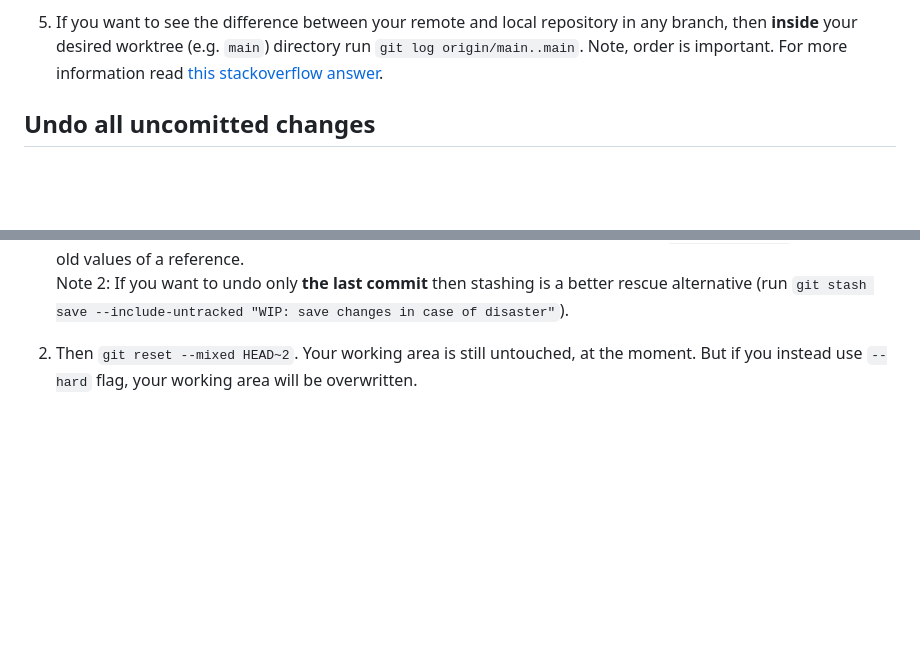
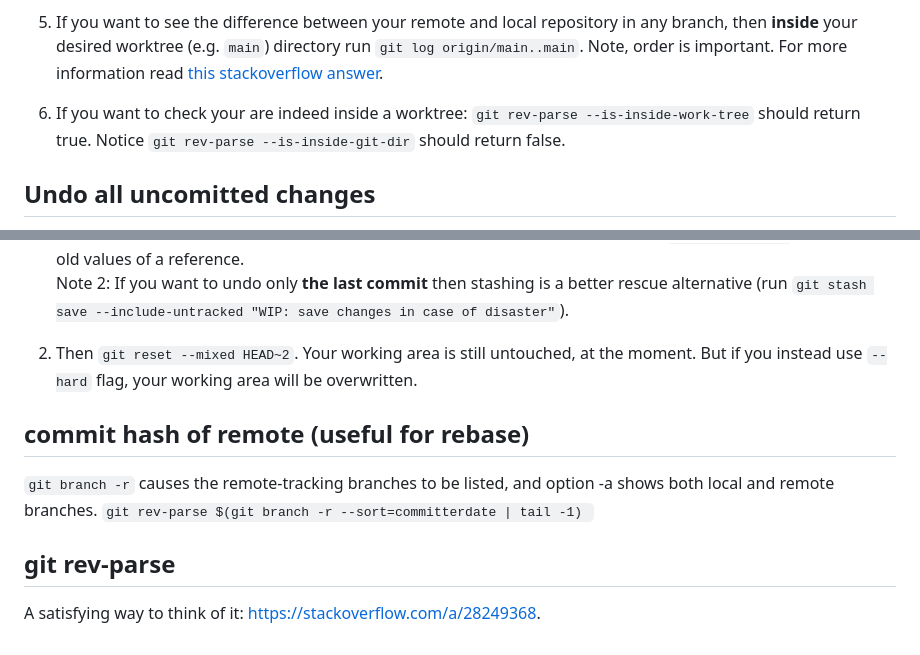
Before and after one commit to agBeta/nevis, a Markdown page: self-documentation/git.md, 2 parts joined by grey strips. Drawn GitHub-style; blank space fills up the shorter version.

Commit message:
update self-documentation

```diff
--- a/self-documentation/git.md
+++ b/self-documentation/git.md
@@ -15,6 +15,8 @@ If you want to bare clone the repo, you should follow these steps:
 Read more about all different HEADs [here](https://stackoverflow.com/questions/17595524/orig-head-fetch-head-merge-head-etc).
 
 5. If you want to see the difference between your remote and local repository in any branch, then **inside** your desired worktree (e.g. `main`) directory run `git log origin/main..main`. Note, order is important. For more information read [this stackoverflow answer](https://stackoverflow.com/questions/7057950/commit-differences-between-local-and-remote).
+
+6. If you want to check your are indeed inside a worktree: `git rev-parse --is-inside-work-tree` should return true. Notice `git rev-parse --is-inside-git-dir` should return false.
 
 </br>
 
@@ -94,3 +96,13 @@ Note 1: You don't have to save the hash of current HEAD in bash history, because
 Note 2: If you want to undo only **the last commit** then stashing is a better rescue alternative (run `git stash save --include-untracked "WIP: save changes in case of disaster"`).
 
 2. Then `git reset --mixed HEAD~2`. Your working area is still untouched, at the moment. But if you instead use `--hard` flag, your working area will be overwritten.
+
+
+</br>
+
+## commit hash of remote (useful for rebase)
+`git branch -r` causes the remote-tracking branches to be listed, and option -a shows both local and remote branches.
+`git rev-parse $(git branch -r --sort=committerdate | tail -1) `
+
+## git rev-parse
+A satisfying way to think of it: https://stackoverflow.com/a/28249368.
```
